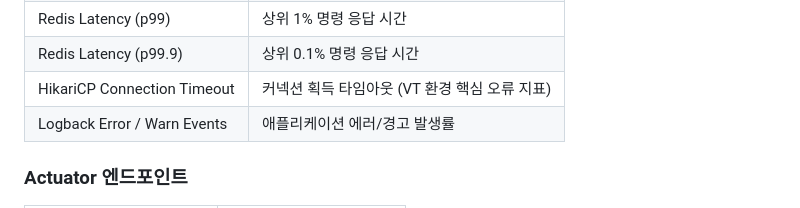
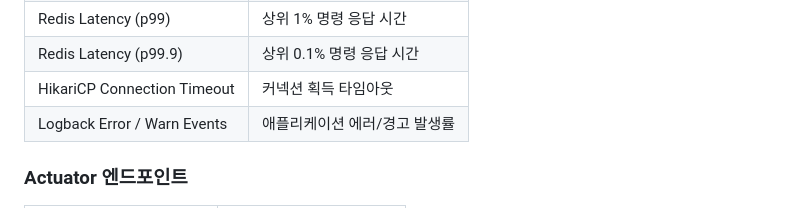
Before and after one commit to irnd04/zticket, a Markdown page: README.md, the part around the change. Rendered like a GitHub page.

Commit message:
docs: HikariCP Connection Timeout 설명 간소화
Co-Authored-By: Claude Opus 4.6 <noreply@anthropic.com>

```diff
--- a/README.md
+++ b/README.md
@@ -669,7 +669,7 @@ Grafana (:3000)  →  ZTicket 대시보드 (자동 프로비저닝)
 | Redis Latency (p95) | 상위 5% 명령 응답 시간 |
 | Redis Latency (p99) | 상위 1% 명령 응답 시간 |
 | Redis Latency (p99.9) | 상위 0.1% 명령 응답 시간 |
-| HikariCP Connection Timeout | 커넥션 획득 타임아웃 (VT 환경 핵심 오류 지표) |
+| HikariCP Connection Timeout | 커넥션 획득 타임아웃 |
 | Logback Error / Warn Events | 애플리케이션 에러/경고 발생률 |
 
 ### Actuator 엔드포인트
```
